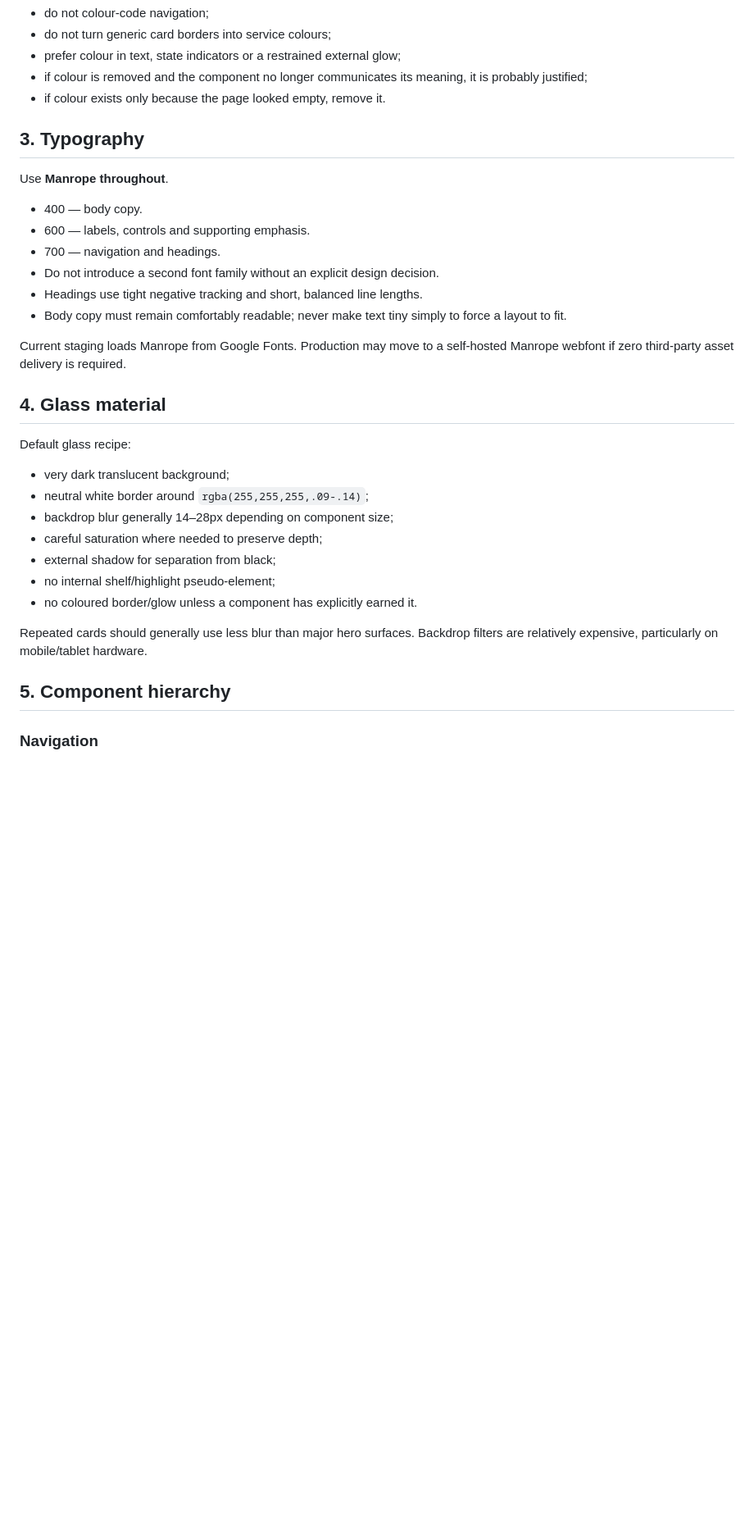
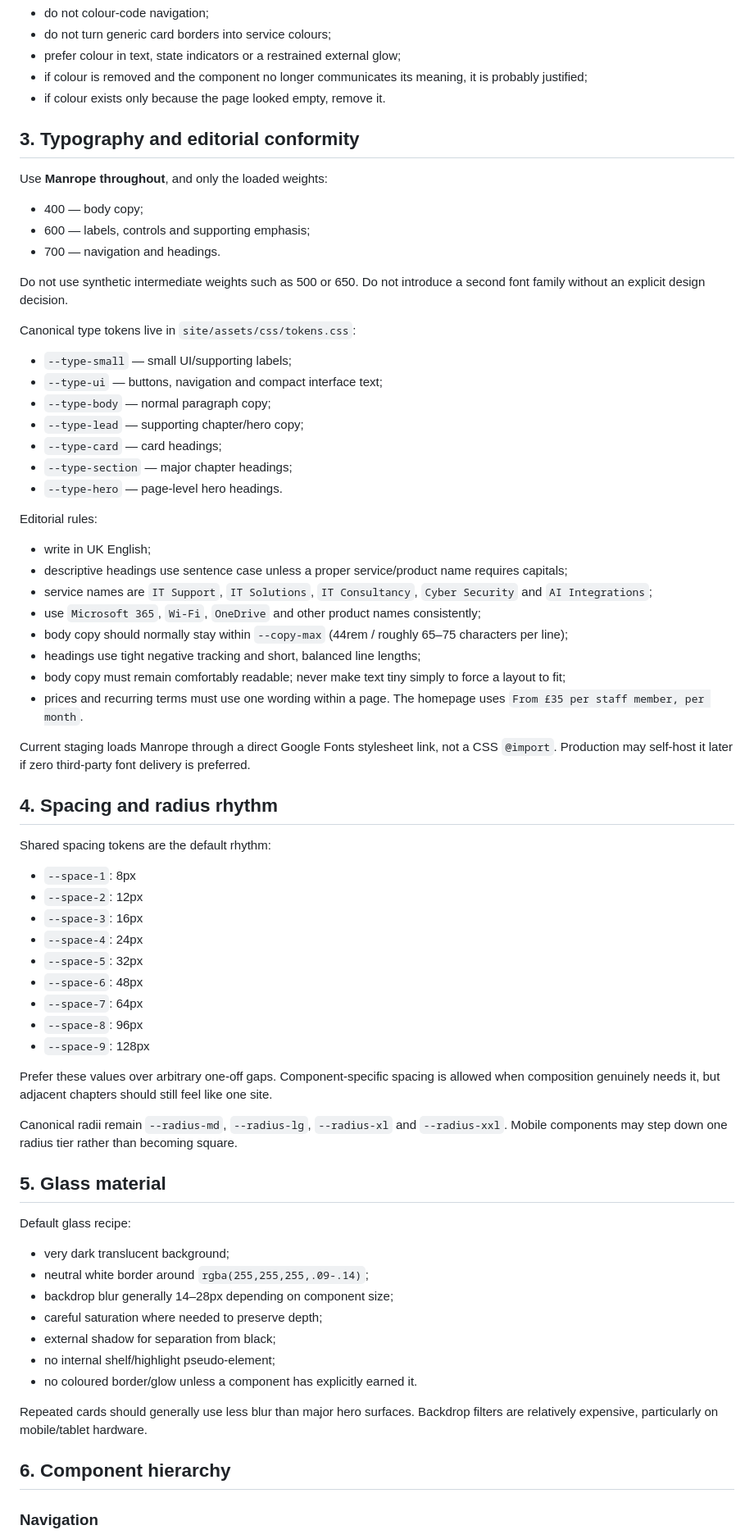
Before and after one commit to charliehart2k-tech/stapleit-website, a Markdown page: DESIGN-SYSTEM.md, the part around one of its changes. Shown at 82% size. Rendered like a GitHub page; blank space fills up the shorter version.

Commit message:
Document canonical text spacing and responsive standards

```diff
--- a/DESIGN-SYSTEM.md
+++ b/DESIGN-SYSTEM.md
@@ -56,20 +56,58 @@ Colour rules:
 - if colour is removed and the component no longer communicates its meaning, it is probably justified;
 - if colour exists only because the page looked empty, remove it.
 
-## 3. Typography
+## 3. Typography and editorial conformity
 
-Use **Manrope throughout**.
+Use **Manrope throughout**, and only the loaded weights:
 
-- 400 — body copy.
-- 600 — labels, controls and supporting emphasis.
+- 400 — body copy;
+- 600 — labels, controls and supporting emphasis;
 - 700 — navigation and headings.
-- Do not introduce a second font family without an explicit design decision.
-- Headings use tight negative tracking and short, balanced line lengths.
-- Body copy must remain comfortably readable; never make text tiny simply to force a layout to fit.
 
-Current staging loads Manrope from Google Fonts. Production may move to a self-hosted Manrope webfont if zero third-party asset delivery is required.
+Do not use synthetic intermediate weights such as 500 or 650. Do not introduce a second font family without an explicit design decision.
 
-## 4. Glass material
+Canonical type tokens live in `site/assets/css/tokens.css`:
+
+- `--type-small` — small UI/supporting labels;
+- `--type-ui` — buttons, navigation and compact interface text;
+- `--type-body` — normal paragraph copy;
+- `--type-lead` — supporting chapter/hero copy;
+- `--type-card` — card headings;
+- `--type-section` — major chapter headings;
+- `--type-hero` — page-level hero headings.
+
+Editorial rules:
+
+- write in UK English;
+- descriptive headings use sentence case unless a proper service/product name requires capitals;
+- service names are `IT Support`, `IT Solutions`, `IT Consultancy`, `Cyber Security` and `AI Integrations`;
+- use `Microsoft 365`, `Wi-Fi`, `OneDrive` and other product names consistently;
+- body copy should normally stay within `--copy-max` (44rem / roughly 65–75 characters per line);
+- headings use tight negative tracking and short, balanced line lengths;
+- body copy must remain comfortably readable; never make text tiny simply to force a layout to fit;
+- prices and recurring terms must use one wording within a page. The homepage uses `From £35 per staff member, per month`.
+
+Current staging loads Manrope through a direct Google Fonts stylesheet link, not a CSS `@import`. Production may self-host it later if zero third-party font delivery is preferred.
+
+## 4. Spacing and radius rhythm
+
+Shared spacing tokens are the default rhythm:
+
+- `--space-1`: 8px
+- `--space-2`: 12px
+- `--space-3`: 16px
+- `--space-4`: 24px
+- `--space-5`: 32px
+- `--space-6`: 48px
+- `--space-7`: 64px
+- `--space-8`: 96px
+- `--space-9`: 128px
+
+Prefer these values over arbitrary one-off gaps. Component-specific spacing is allowed when composition genuinely needs it, but adjacent chapters should still feel like one site.
+
+Canonical radii remain `--radius-md`, `--radius-lg`, `--radius-xl` and `--radius-xxl`. Mobile components may step down one radius tier rather than becoming square.
+
+## 5. Glass material
 
 Default glass recipe:
 
@@ -83,7 +121,7 @@ Default glass recipe:
 
 Repeated cards should generally use less blur than major hero surfaces. Backdrop filters are relatively expensive, particularly on mobile/tablet hardware.
 
-## 5. Component hierarchy
+## 6. Component hierarchy
 
 ### Navigation
 
```
Also changed, not shown: other parts of DESIGN-SYSTEM.md (+47 -91 lines).
